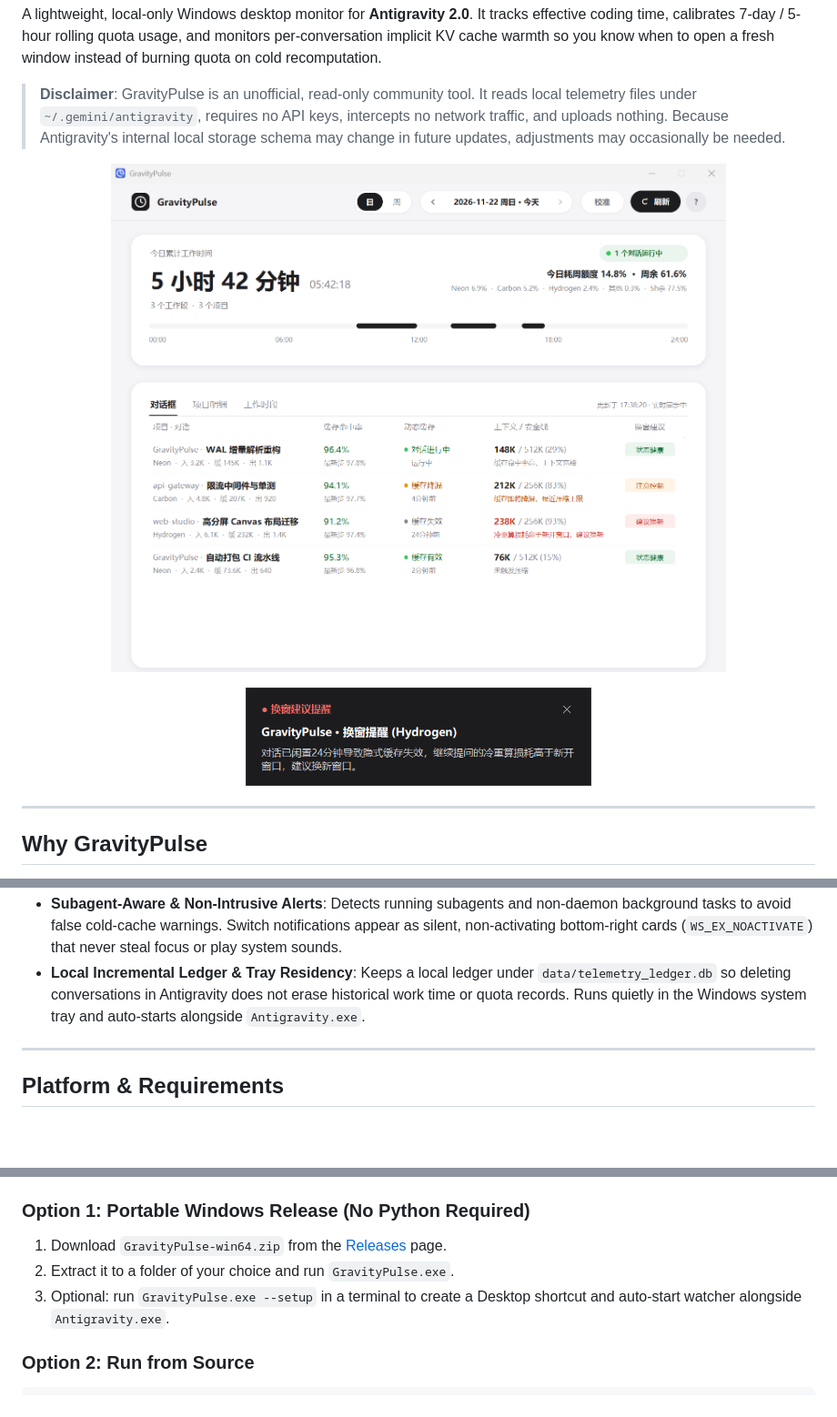
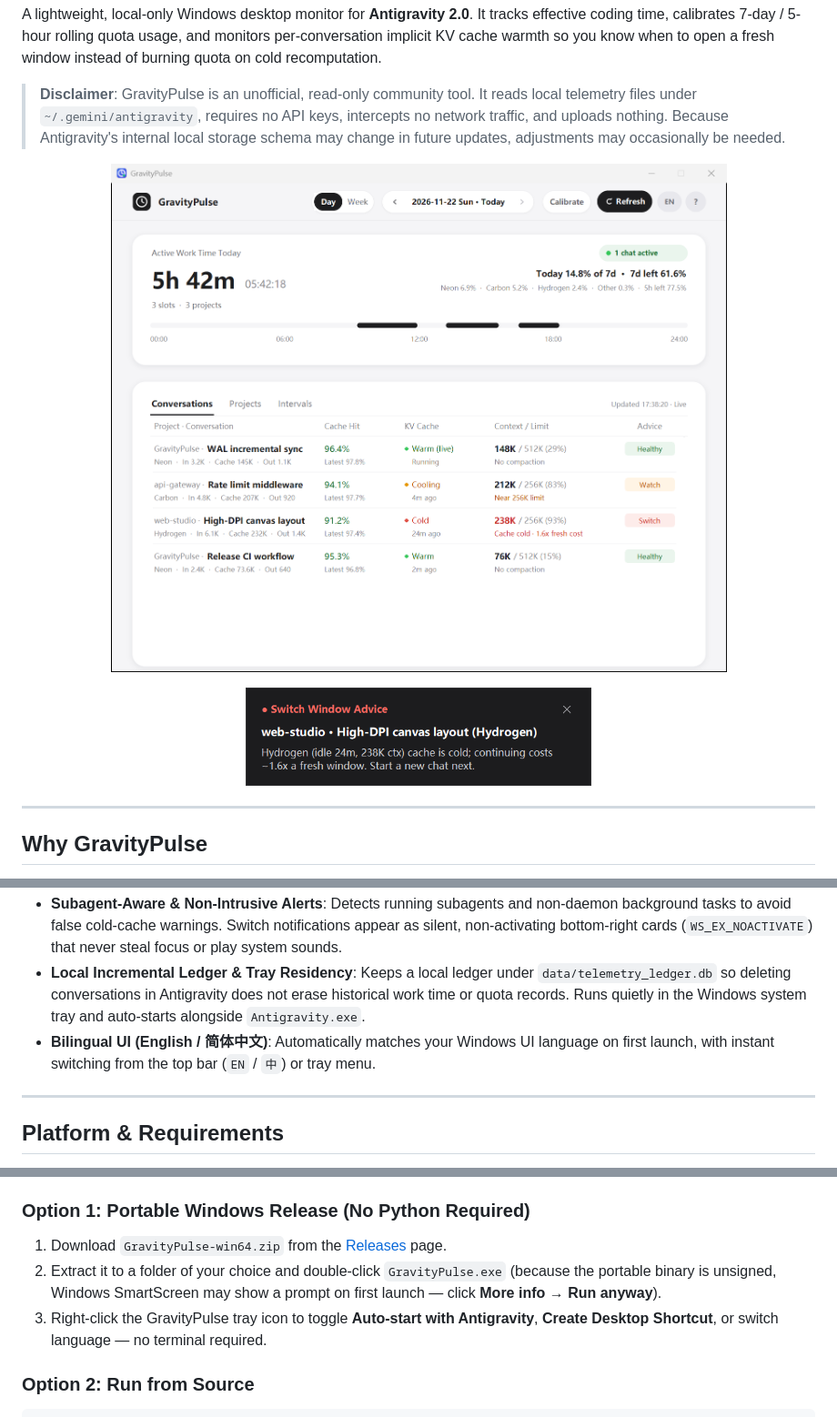
Before and after one commit to aodilab/GravityPulse, a Markdown page: README.md, 3 parts joined by grey strips. Shown at 91% size. GitHub-like rendering; pictures changed too: docs/screenshots/dashboard.png (deleted), docs/screenshots/dashboard_en.png (added), docs/screenshots/toast.png (deleted); blank space fills up the shorter version.

Commit message:
feat(ui,tray): add EN/ZH bilingual UI, tray startup & shortcut controls, and bilingual screenshots

```diff
--- a/README.md
+++ b/README.md
@@ -7,11 +7,11 @@ A lightweight, local-only Windows desktop monitor for **Antigravity 2.0**. It tr
 > **Disclaimer**: GravityPulse is an unofficial, read-only community tool. It reads local telemetry files under `~/.gemini/antigravity`, requires no API keys, intercepts no network traffic, and uploads nothing. Because Antigravity's internal local storage schema may change in future updates, adjustments may occasionally be needed.
 
 <p align="center">
-  <img src="docs/screenshots/dashboard.png" alt="GravityPulse Dashboard" width="840" />
+  <img src="docs/screenshots/dashboard_en.png" alt="GravityPulse Dashboard (English)" width="840" />
 </p>
 
 <p align="center">
-  <img src="docs/screenshots/toast.png" alt="Non-activating silent switch toast" width="380" />
+  <img src="docs/screenshots/toast_en.png" alt="Non-activating silent switch toast (English)" width="380" />
 </p>
 
 ---
@@ -27,6 +27,7 @@ When working heavily with Antigravity 2.0, three questions come up constantly: h
 - **Accurate Active Work Time**: Uses explicit user messages to define session bounds (30-minute idle bridge, extended to 60 minutes while an agent task is actively running, with zero unattended tail after your last prompt), automatically merging subagents and Git worktrees into parent projects.
 - **Subagent-Aware & Non-Intrusive Alerts**: Detects running subagents and non-daemon background tasks to avoid false cold-cache warnings. Switch notifications appear as silent, non-activating bottom-right cards (`WS_EX_NOACTIVATE`) that never steal focus or play system sounds.
 - **Local Incremental Ledger & Tray Residency**: Keeps a local ledger under `data/telemetry_ledger.db` so deleting conversations in Antigravity does not erase historical work time or quota records. Runs quietly in the Windows system tray and auto-starts alongside `Antigravity.exe`.
+- **Bilingual UI (English / 简体中文)**: Automatically matches your Windows UI language on first launch, with instant switching from the top bar (`EN` / `中`) or tray menu.
 
 ---
 
@@ -42,8 +43,8 @@ When working heavily with Antigravity 2.0, three questions come up constantly: h
 ### Option 1: Portable Windows Release (No Python Required)
 
 1. Download `GravityPulse-win64.zip` from the [Releases](../../releases) page.
-2. Extract it to a folder of your choice and run `GravityPulse.exe`.
-3. Optional: run `GravityPulse.exe --setup` in a terminal to create a Desktop shortcut and auto-start watcher alongside `Antigravity.exe`.
+2. Extract it to a folder of your choice and double-click `GravityPulse.exe` (because the portable binary is unsigned, Windows SmartScreen may show a prompt on first launch — click **More info → Run anyway**).
+3. Right-click the GravityPulse tray icon to toggle **Auto-start with Antigravity**, **Create Desktop Shortcut**, or switch language — no terminal required.
 
 ### Option 2: Run from Source
 
```
Also changed, not shown: README_ZH.md (+4 -4 lines), docs/screenshots/dashboard_zh.png (added), docs/screenshots/toast_zh.png (added), 12 other files.
